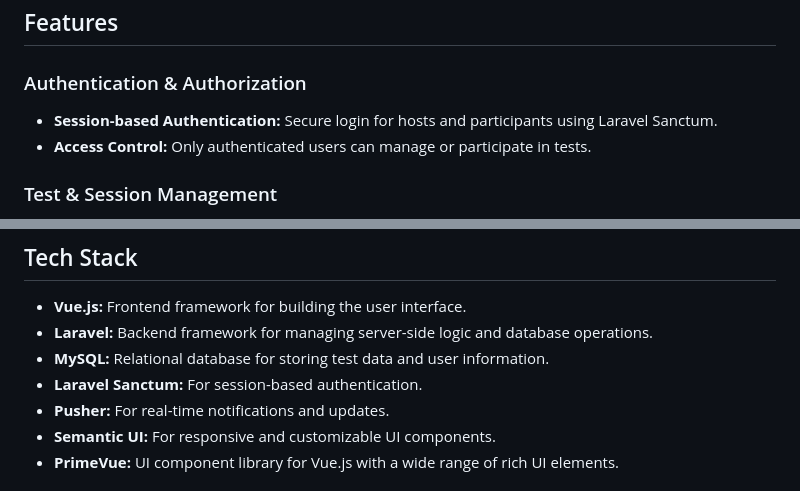
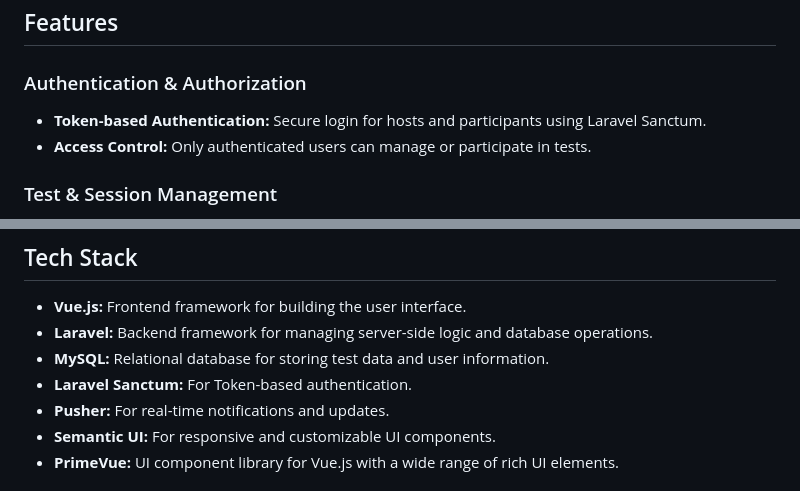
Before and after one commit to HoussemMhiri/Test-Management-Platform, a Markdown page: README.md, 2 parts joined by grey strips. GitHub-like rendering.

```diff
--- a/README.md
+++ b/README.md
@@ -5,7 +5,7 @@ This project is a comprehensive test platform built using Vue, Laravel, and MySQ
 ## Features
 
 ### Authentication & Authorization
-- **Session-based Authentication:** Secure login for hosts and participants using Laravel Sanctum.
+- **Token-based Authentication:** Secure login for hosts and participants using Laravel Sanctum.
 - **Access Control:** Only authenticated users can manage or participate in tests.
 
 ### Test & Session Management
@@ -34,7 +34,7 @@ This project is a comprehensive test platform built using Vue, Laravel, and MySQ
 - **Vue.js:** Frontend framework for building the user interface.
 - **Laravel:** Backend framework for managing server-side logic and database operations.
 - **MySQL:** Relational database for storing test data and user information.
-- **Laravel Sanctum:** For session-based authentication.
+- **Laravel Sanctum:** For Token-based authentication.
 - **Pusher:** For real-time notifications and updates.
 - **Semantic UI:** For responsive and customizable UI components.
 - **PrimeVue:** UI component library for Vue.js with a wide range of rich UI elements.
```
